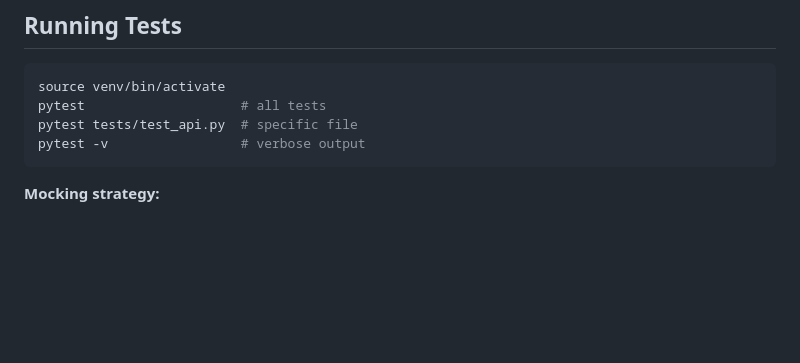
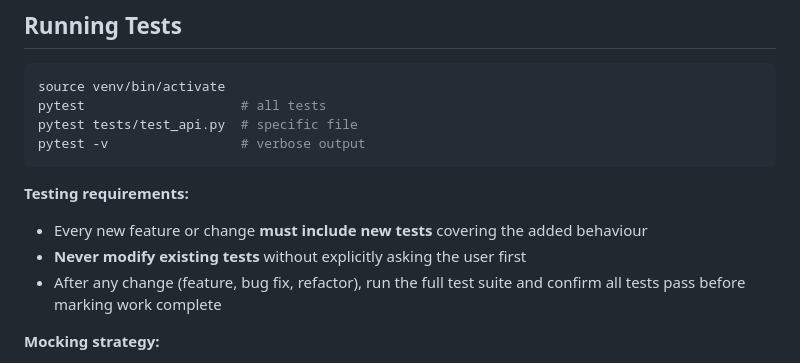
Before and after one commit to theroadrunnershow/myra-language-teacher, a Markdown page: .claude/CLAUDE.md, the part around the change. GitHub-like rendering; blank space fills up the shorter version.

Commit message:
docs: add testing requirements to CLAUDE.md
- New features/changes must always include new tests
- Existing tests must not be modified without user approval
- Full test suite must pass before any work is considered complete

https://claude.ai/code/session_018yNgxkdaSMhHbeXPE5dEWo

````diff
--- a/.claude/CLAUDE.md
+++ b/.claude/CLAUDE.md
@@ -91,6 +91,11 @@ pytest                    # all tests
 pytest tests/test_api.py  # specific file
 pytest -v                 # verbose output
 ```
+
+**Testing requirements:**
+- Every new feature or change **must include new tests** covering the added behaviour
+- **Never modify existing tests** without explicitly asking the user first
+- After any change (feature, bug fix, refactor), run the full test suite and confirm all tests pass before marking work complete
 
 **Mocking strategy:**
 - `main.generate_tts` and `main.recognize_speech` are `AsyncMock`ed — no network/Whisper in API tests
````
